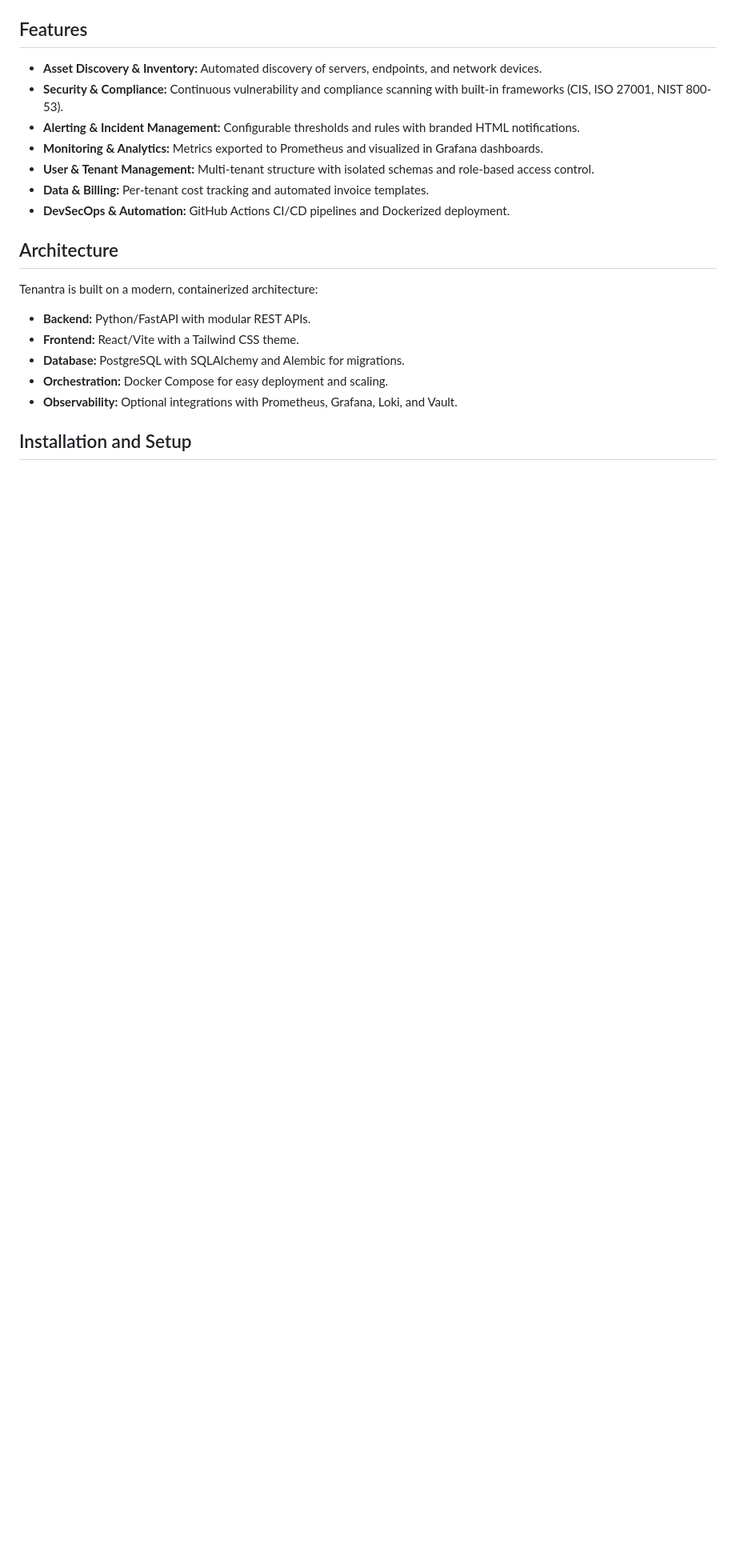
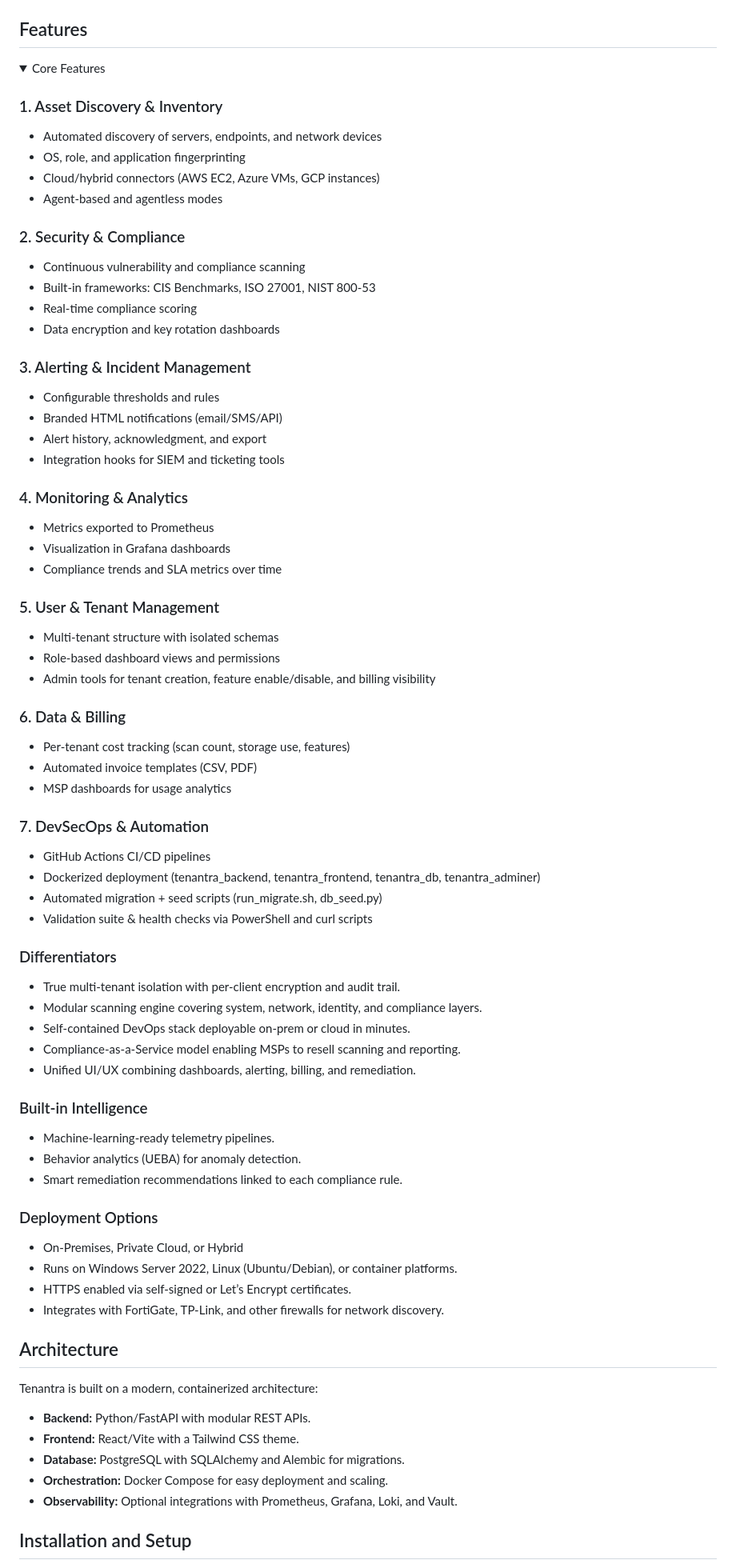
Before and after one commit to IzzatHomsi/TENANTRA-New, a Markdown page: README.md, the part around the change. Shown: that part at 80% size. GitHub-like rendering; folded sections open; blank space fills up the shorter version.

Commit message:
docs: expand Features section in README.md

```diff
--- a/README.md
+++ b/README.md
@@ -20,13 +20,66 @@ Tenantra is a multi-tenant, cloud-ready IT discovery, security, and compliance a
 
 ## Features
 
-- **Asset Discovery & Inventory:** Automated discovery of servers, endpoints, and network devices.
-- **Security & Compliance:** Continuous vulnerability and compliance scanning with built-in frameworks (CIS, ISO 27001, NIST 800-53).
-- **Alerting & Incident Management:** Configurable thresholds and rules with branded HTML notifications.
-- **Monitoring & Analytics:** Metrics exported to Prometheus and visualized in Grafana dashboards.
-- **User & Tenant Management:** Multi-tenant structure with isolated schemas and role-based access control.
-- **Data & Billing:** Per-tenant cost tracking and automated invoice templates.
-- **DevSecOps & Automation:** GitHub Actions CI/CD pipelines and Dockerized deployment.
+<details>
+<summary>Core Features</summary>
+
+### 1. Asset Discovery & Inventory
+- Automated discovery of servers, endpoints, and network devices
+- OS, role, and application fingerprinting
+- Cloud/hybrid connectors (AWS EC2, Azure VMs, GCP instances)
+- Agent-based and agentless modes
+
+### 2. Security & Compliance
+- Continuous vulnerability and compliance scanning
+- Built-in frameworks: CIS Benchmarks, ISO 27001, NIST 800-53
+- Real-time compliance scoring
+- Data encryption and key rotation dashboards
+
+### 3. Alerting & Incident Management
+- Configurable thresholds and rules
+- Branded HTML notifications (email/SMS/API)
+- Alert history, acknowledgment, and export
+- Integration hooks for SIEM and ticketing tools
+
+### 4. Monitoring & Analytics
+- Metrics exported to Prometheus
+- Visualization in Grafana dashboards
+- Compliance trends and SLA metrics over time
+
+### 5. User & Tenant Management
+- Multi-tenant structure with isolated schemas
+- Role-based dashboard views and permissions
+- Admin tools for tenant creation, feature enable/disable, and billing visibility
+
+### 6. Data & Billing
+- Per-tenant cost tracking (scan count, storage use, features)
+- Automated invoice templates (CSV, PDF)
+- MSP dashboards for usage analytics
+
+### 7. DevSecOps & Automation
+- GitHub Actions CI/CD pipelines
+- Dockerized deployment (tenantra_backend, tenantra_frontend, tenantra_db, tenantra_adminer)
+- Automated migration + seed scripts (run_migrate.sh, db_seed.py)
+- Validation suite & health checks via PowerShell and curl scripts
+
+### Differentiators
+- True multi-tenant isolation with per-client encryption and audit trail.
+- Modular scanning engine covering system, network, identity, and compliance layers.
+- Self-contained DevOps stack deployable on-prem or cloud in minutes.
+- Compliance-as-a-Service model enabling MSPs to resell scanning and reporting.
+- Unified UI/UX combining dashboards, alerting, billing, and remediation.
+
+### Built-in Intelligence
+- Machine-learning-ready telemetry pipelines.
+- Behavior analytics (UEBA) for anomaly detection.
+- Smart remediation recommendations linked to each compliance rule.
+
+### Deployment Options
+- On-Premises, Private Cloud, or Hybrid
+- Runs on Windows Server 2022, Linux (Ubuntu/Debian), or container platforms.
+- HTTPS enabled via self-signed or Let’s Encrypt certificates.
+- Integrates with FortiGate, TP-Link, and other firewalls for network discovery.
+</details>
 
 ## Architecture
 
```
